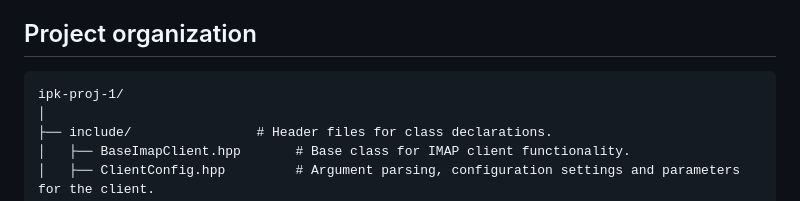
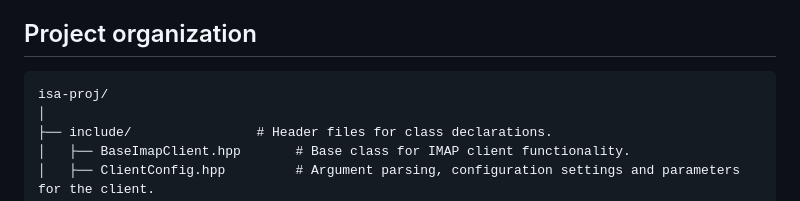
Before and after one commit to Doly02/isa-proj, a Markdown page: README.md, the part around the change. Drawn GitHub-style.

Commit message:
[Docs] Updates README.md.

````diff
--- a/README.md
+++ b/README.md
@@ -57,7 +57,7 @@ Please refer to the Makefile for additional targets and commands.
 
 ## Project organization
 ```
-ipk-proj-1/
+isa-proj/
 │
 ├── include/                # Header files for class declarations.
 │   ├── BaseImapClient.hpp       # Base class for IMAP client functionality.
````
